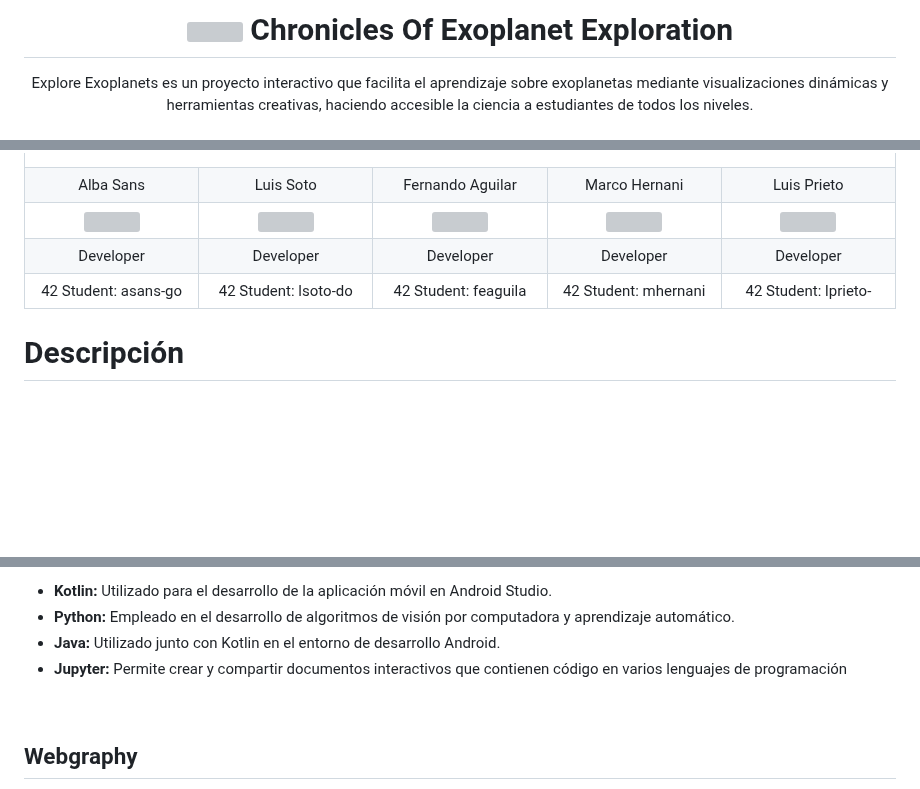
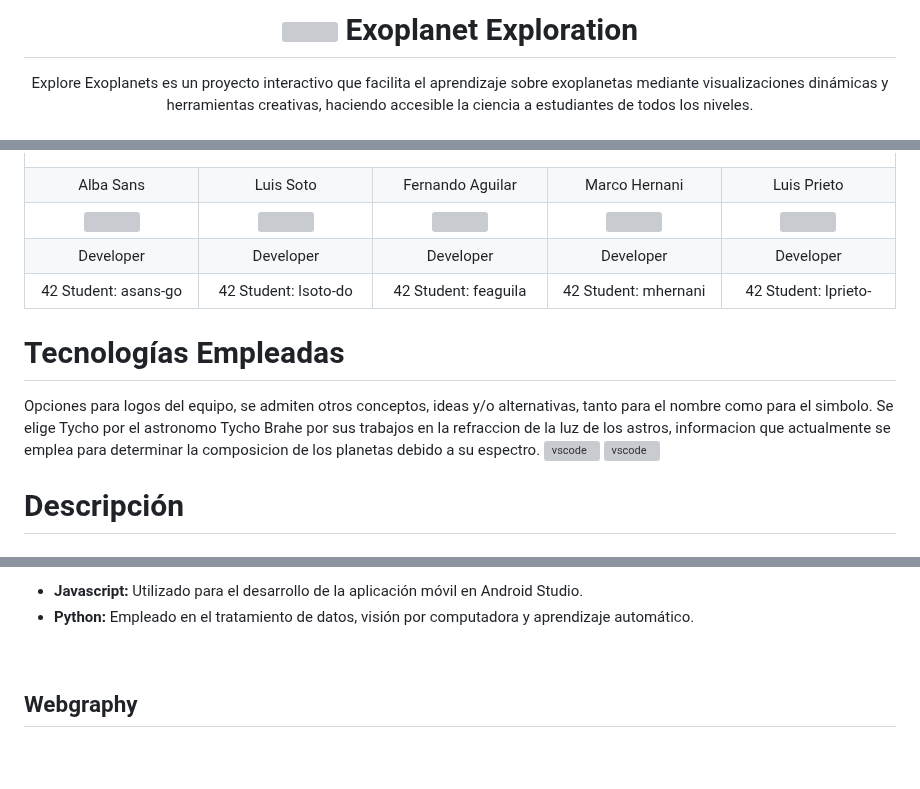
Before and after one commit to LLuisPP/NASAChroniclesOfExoplanet, a Markdown page: README.md, 3 parts joined by grey strips. Rendered like a GitHub page; blank space fills up the shorter version; grey boxes are pictures that could not be loaded.

```diff
--- a/README.md
+++ b/README.md
@@ -1,6 +1,6 @@
 <div align="center">
 
-  # <a href="#"><img align="center" src="https://github.com/user-attachments/assets/48b836f8-3851-4108-b72b-71681463f2bf"></a> Chronicles Of Exoplanet Exploration
+  # <a href="#"><img align="center" src="https://github.com/user-attachments/assets/48b836f8-3851-4108-b72b-71681463f2bf"></a> Exoplanet Exploration
 Explore Exoplanets es un proyecto interactivo que facilita el aprendizaje sobre exoplanetas mediante visualizaciones dinámicas y herramientas creativas, haciendo accesible la ciencia a estudiantes de todos los niveles.
 </div>
 
@@ -44,6 +44,11 @@ Explore Exoplanets es un proyecto interactivo que facilita el aprendizaje sobre
 
 </div>
 
+# Tecnologías Empleadas
+Opciones para logos del equipo, se admiten otros conceptos, ideas y/o alternativas, tanto para el nombre como para el simbolo. Se elige Tycho por el astronomo Tycho Brahe por sus trabajos en la refraccion de la luz de los astros, informacion que actualmente se emplea para determinar la composicion de los planetas debido a su espectro.
+<a href="#"><img src="https://github.com/devicons/devicon/blob/v2.16.0/icons/vscode/vscode-original.svg" alt="vscode" width="45" height="45"/></a>
+<a href="#"><img src="https://github.com/devicons/devicon/blob/v2.16.0/icons/vscode/vscode-original.svg" alt="vscode" width="45" height="45"/></a>
+
 # Descripción
 
 <h3 weight="bold">El proyecto consiste en desarrollar un juego basado en la detección y visualización de exoplanetas y los indicadores fisicos que los detectan, utilizando datos científicos y visualizaciones interactivas.</h3>
@@ -92,10 +99,8 @@ IDE, lenguajes y plataformas:
 </div>
 <br>
 
-- <b>Kotlin:</b> Utilizado para el desarrollo de la aplicación móvil en Android Studio.
-- <b>Python:</b> Empleado en el desarrollo de algoritmos de visión por computadora y aprendizaje automático.
-- <b>Java:</b> Utilizado junto con Kotlin en el entorno de desarrollo Android.
-- <b>Jupyter:</b> Permite crear y compartir documentos interactivos que contienen código en varios lenguajes de programación
+- <b>Javascript:</b> Utilizado para el desarrollo de la aplicación móvil en Android Studio.
+- <b>Python:</b> Empleado en el tratamiento de datos, visión por computadora y aprendizaje automático.
 
 <br>
 
```
Also changed, not shown: other parts of README.md (+8 -6 lines).
